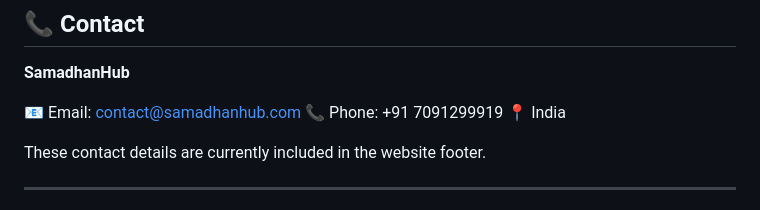
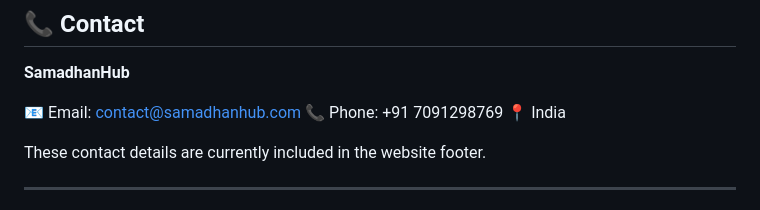
Before and after one commit to rajsunny08/SamadhanHub, a Markdown page: README.md, the part around the change. Rendered like a GitHub page.

```diff
--- a/README.md
+++ b/README.md
@@ -296,7 +296,7 @@ When reporting a bug, include:
 **SamadhanHub**
 
 📧 Email: [contact@samadhanhub.com](mailto:contact@samadhanhub.com)
-📞 Phone: +91 7091299919
+📞 Phone: +91 7091298769
 📍 India
 
 These contact details are currently included in the website footer.
```
